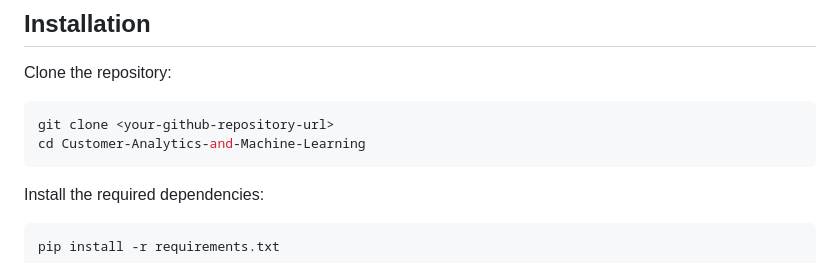
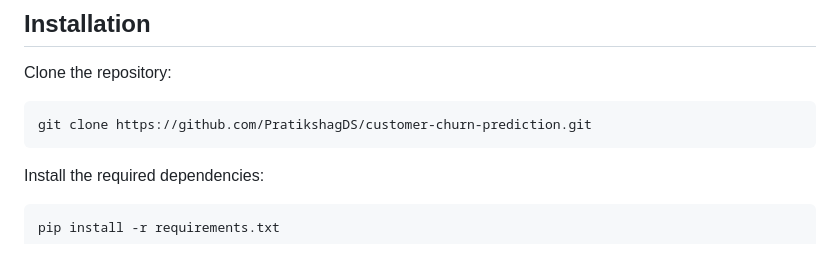
Before and after one commit to PratikshagDS/customer-churn-prediction, a Markdown page: README.md, the part around the change. Drawn GitHub-style.

````diff
--- a/README.md
+++ b/README.md
@@ -92,8 +92,7 @@ Customer-Analytics-and-Machine-Learning/
 Clone the repository:
 
 ```bash
-git clone <your-github-repository-url>
-cd Customer-Analytics-and-Machine-Learning
+git clone https://github.com/PratikshagDS/customer-churn-prediction.git
 ```
 
 Install the required dependencies:
````
